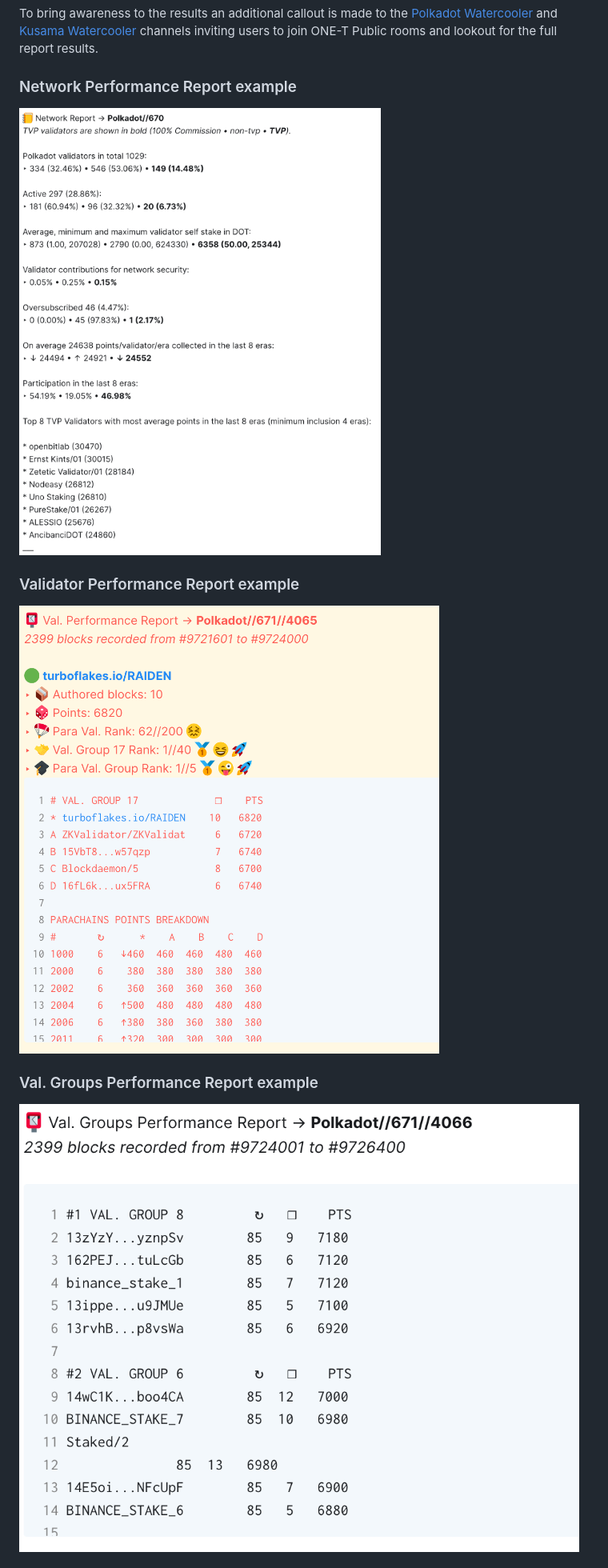
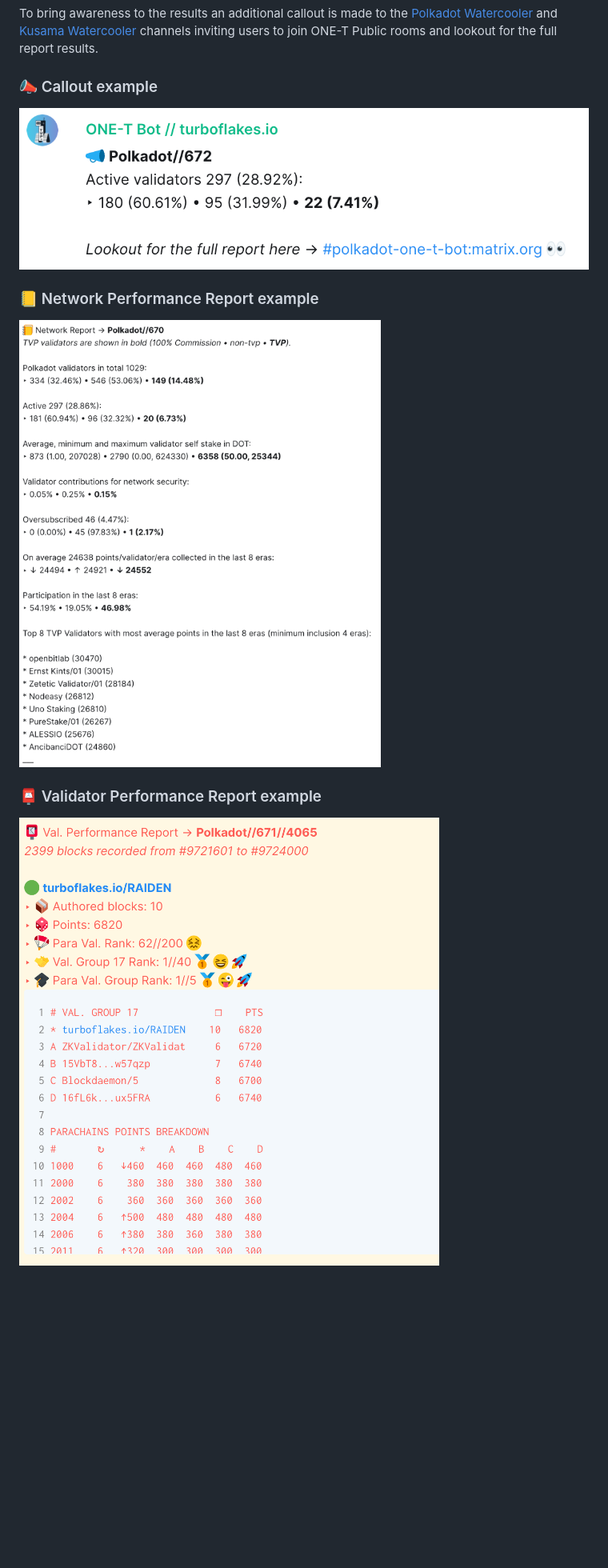
Before and after one commit to turboflakes/one-t, a Markdown page: README.md, the part around one of its changes. Shown at 80% size. Drawn GitHub-style; pictures changed too: assets/callout_example.png (added); blank space fills up the shorter version.

Commit message:
add readme callout example

```diff
--- a/README.md
+++ b/README.md
@@ -55,21 +55,21 @@ At every era ONE-T compiles a _Network Performance Report_ and publish the resul
 
 To bring awareness to the results an additional callout is made to the [Polkadot Watercooler](https://matrix.to/#/%23polkadot-watercooler:web3.foundation) and [Kusama Watercooler](https://matrix.to/#/%23kusamawatercooler:web3.foundation) channels inviting users to join ONE-T Public rooms and lookout for the full report results.
 
-### Network Performance Report example
+### 📣 Callout example
 
 <p align="left">
-    <img  style="width: 384px;" src="https://github.com/turboflakes/one-t/blob/main/assets/network_performance_report_example.png?raw=true">
+    <img  style="padding: 10px 0px 5px 0px; width: 384px;" src="https://github.com/turboflakes/one-t/blob/main/assets/callout_example.png?raw=true">
 </p>
 
-### Validator Performance Report example
+### 📒 Network Performance Report example
 
 <p align="left">
-    <img  style="width: 384px;" src="https://github.com/turboflakes/one-t/blob/main/assets/validator_performance_report_example.png?raw=true">
+    <img  style="padding: 10px 0px 5px 0px; width: 384px;" src="https://github.com/turboflakes/one-t/blob/main/assets/network_performance_report_example.png?raw=true">
 </p>
 
-### Val. Groups Performance Report example
+### 📮 Validator Performance Report example
 
 <p align="left">
-    <img  style="width: 384px;" src="https://github.com/turboflakes/one-t/blob/main/assets/val_groups_performance_report_example.png?raw=true">
+    <img  style="padding: 10px 0px 5px 0px; width: 384px;" src="https://github.com/turboflakes/one-t/blob/main/assets/validator_performance_report_example.png?raw=true">
 </p>
 
```
Also changed, not shown: other parts of README.md (+8 -2 lines).
